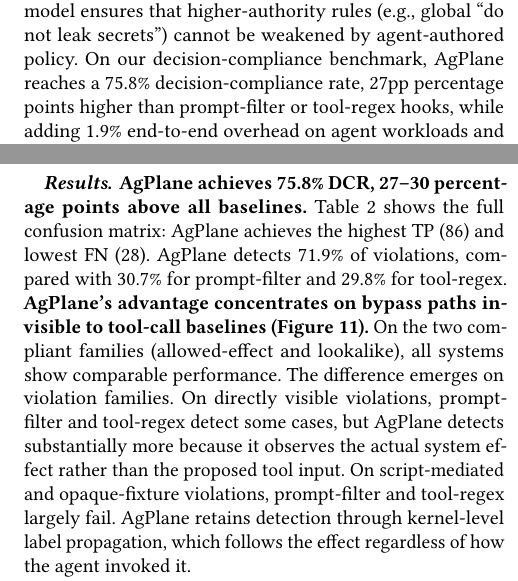
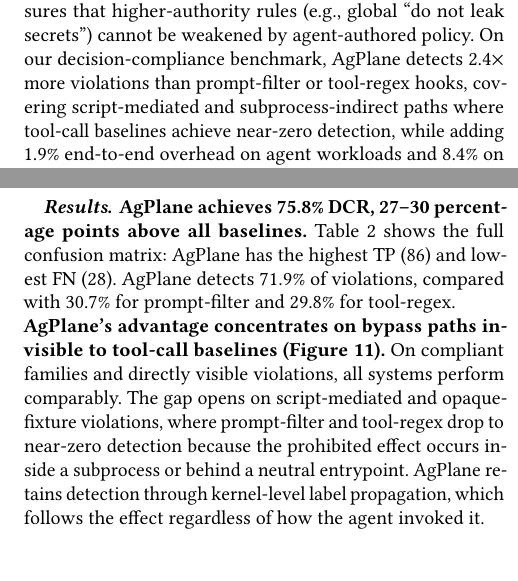
Before and after one commit to yunwei37/actplane-atc, a LaTeX paper (main.tex, which reads sections/01-introduction.tex, sections/05-evaluation.tex): two parts of the columns of pages 2 and 10 of 14, joined at a grey line, cut so that both start at the same text, the shorter picture padded with empty space. Compiled offline with pdfLaTeX.

Commit message:
Enhance evaluation and introduction sections with detailed detection metrics and improved clarity on compliance rates and overhead impacts.

```diff
--- a/main.tex
+++ b/main.tex
@@ -35,8 +35,9 @@ weakened by agent-authored policy.
 \sys{} observes and enforces actions across process, file, and
 network boundaries with semantic feedback.
 We implement \sys{} with eBPF and evaluate it across empirically studied
-policies, system workloads, and coding tasks, showing improved policy
-compliance by 27pp with 2\% end-to-end overhead on agent workloads.
+policies, system workloads, and coding tasks, showing improved policy compliance that covers execution paths
+traditional tool-call interception cannot, with 2\% end-to-end overhead
+on agent workloads.
 \end{abstract}
 
 \begin{CCSXML}
--- a/sections/01-introduction.tex
+++ b/sections/01-introduction.tex
@@ -81,8 +81,9 @@ termination). A layered authority model ensures that higher-authority
 rules (e.g., global ``do not leak secrets'') cannot be weakened by
 agent-authored policy.
 On our decision-compliance benchmark,
-\sys{} reaches a 75.8\% decision-compliance rate, 27pp percentage points
-higher than prompt-filter or tool-regex hooks, while
+\sys{} detects 2.4$\times$ more violations than prompt-filter or
+tool-regex hooks, covering script-mediated and subprocess-indirect
+paths where tool-call baselines achieve near-zero detection, while
 adding 1.9\% end-to-end overhead on agent workloads and 8.4\% on
 I/O-intensive kernel builds.
 
--- a/sections/05-evaluation.tex
+++ b/sections/05-evaluation.tex
@@ -188,7 +191,7 @@ System & DCR & TP & TN & FP & FN & Judged \\
 \noindent\textbf{\sys{} achieves 75.8\% DCR, 27--30 percentage points
 above all baselines.}
 Table~\ref{tab:rq1-confusion} shows the full confusion matrix: \sys{}
-achieves the highest TP~(86) and lowest FN~(28).
+has the highest TP~(86) and lowest FN~(28).
 \sys{} detects 71.9\% of violations, compared with 30.7\% for
 prompt-filter and 29.8\% for tool-regex.
 
@@ -205,16 +208,14 @@ system.}
 \noindent\textbf{\sys{}'s advantage concentrates on bypass paths
 invisible to tool-call baselines
 (Figure~\ref{fig:rq1-family-breakdown}).}
-On the two compliant families (allowed-effect and lookalike), all
-systems show comparable performance.
-The difference emerges on violation families. On
-directly visible violations, prompt-filter and tool-regex detect some
-cases, but \sys{} detects substantially more because it observes the
-actual system effect rather than the proposed tool input. On
-script-mediated and opaque-fixture violations, prompt-filter and
-tool-regex largely fail. \sys{} retains
-detection through kernel-level label propagation, which follows the
-effect regardless of how the agent invoked it.
+On compliant families and directly visible violations, all systems
+perform comparably.
+The gap opens on script-mediated and opaque-fixture violations, where
+prompt-filter and tool-regex drop to near-zero detection because the
+prohibited effect occurs inside a subprocess or behind a neutral
+entrypoint. \sys{} retains detection through kernel-level label
+propagation, which follows the effect regardless of how the agent
+invoked it.
 
 \noindent\textbf{A single Agent translation pass determines the 71.9\%
 detection rate.}
```
Also changed, not shown: references.bib (+7 -0 lines), main.pdf, sections/05-evaluation.tex (20 more changed lines).
